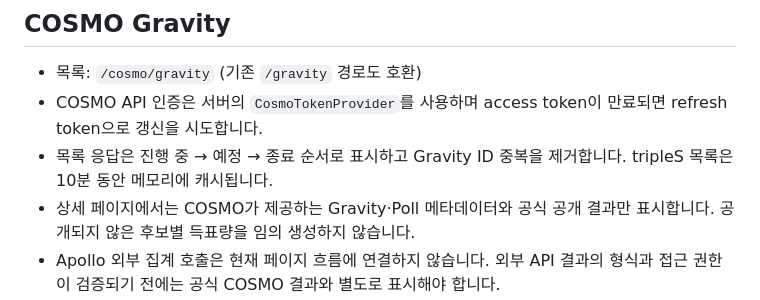
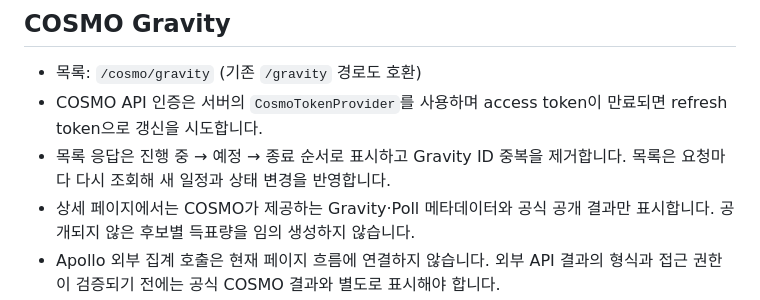
Before and after one commit to TriplesWeb/triplesweb, a Markdown page: README.md, the part around the change. Rendered like a GitHub page.

Commit message:
Document fresh Gravity list behavior

```diff
--- a/README.md
+++ b/README.md
@@ -16,7 +16,7 @@ tripleS 팬 커뮤니티 웹사이트 (Spring Boot 3.5 + Mustache + MariaDB).
 
 - 목록: `/cosmo/gravity` (기존 `/gravity` 경로도 호환)
 - COSMO API 인증은 서버의 `CosmoTokenProvider`를 사용하며 access token이 만료되면 refresh token으로 갱신을 시도합니다.
-- 목록 응답은 진행 중 → 예정 → 종료 순서로 표시하고 Gravity ID 중복을 제거합니다. tripleS 목록은 10분 동안 메모리에 캐시됩니다.
+- 목록 응답은 진행 중 → 예정 → 종료 순서로 표시하고 Gravity ID 중복을 제거합니다. 목록은 요청마다 다시 조회해 새 일정과 상태 변경을 반영합니다.
 - 상세 페이지에서는 COSMO가 제공하는 Gravity·Poll 메타데이터와 공식 공개 결과만 표시합니다. 공개되지 않은 후보별 득표량을 임의 생성하지 않습니다.
 - Apollo 외부 집계 호출은 현재 페이지 흐름에 연결하지 않습니다. 외부 API 결과의 형식과 접근 권한이 검증되기 전에는 공식 COSMO 결과와 별도로 표시해야 합니다.
 - 토큰과 인증 파일은 브라우저로 전달하거나 저장소에 커밋하지 마세요. 환경 변수 `COSMO_ACCESS_TOKEN`, `COSMO_REFRESH_TOKEN`, `COSMO_KEY`, `COSMO_CREDENTIALS_FILE`을 배포 환경에서 관리합니다.
```
